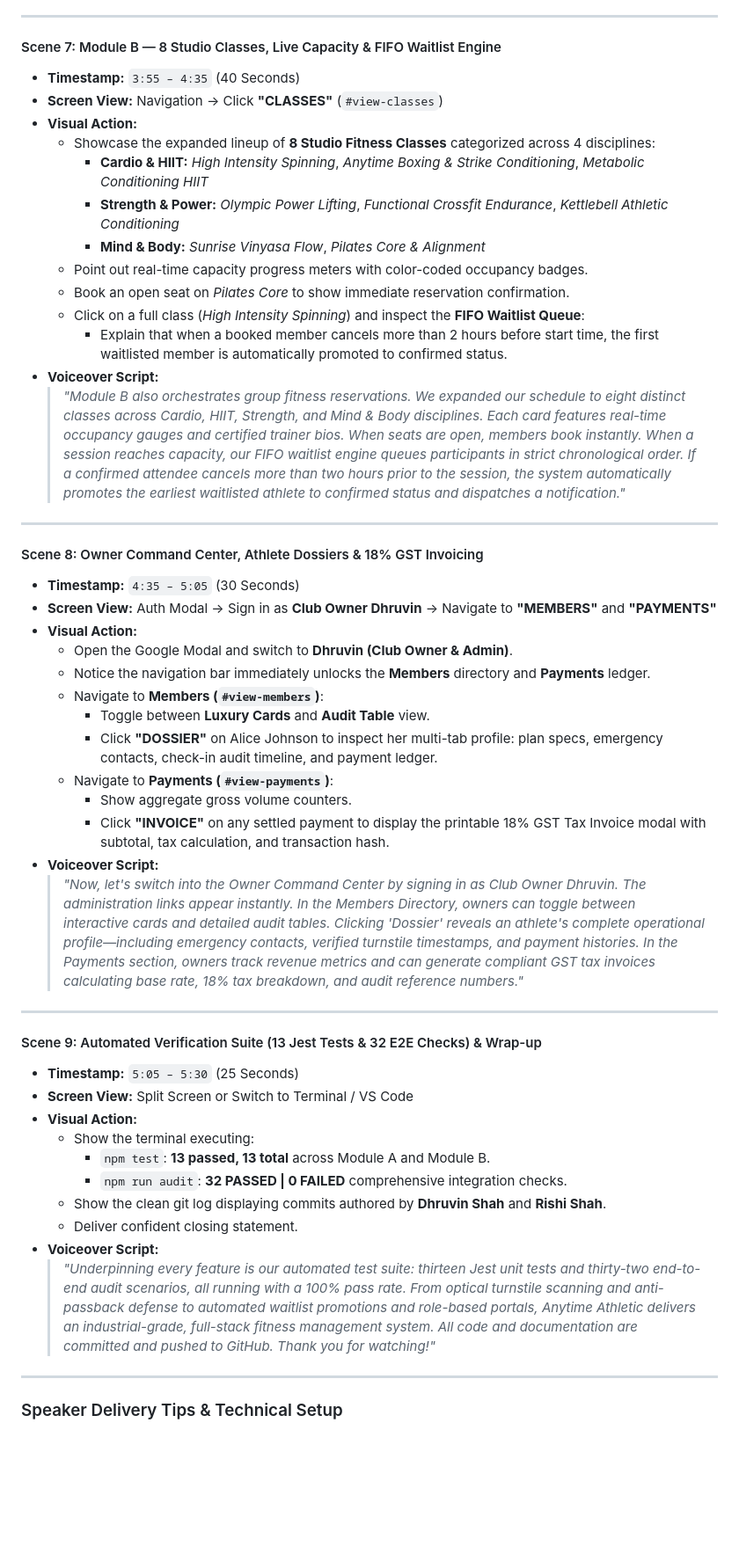
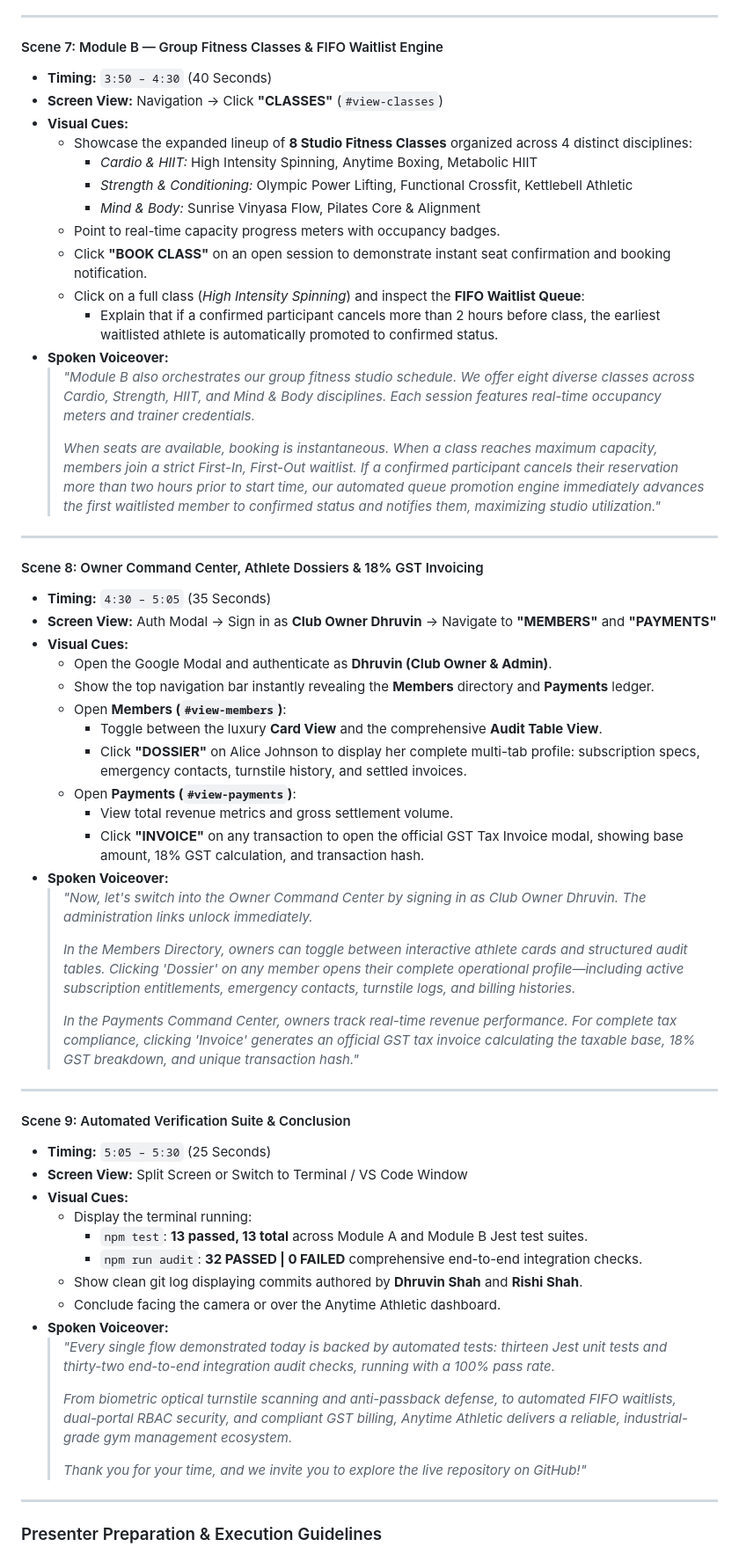
Before and after one commit to dhruvinshah24/gfmms-anytime-athletic, a Markdown page: GFMMS_Demo_Video_Script_Updated.md, the part around one of its changes. Shown at 88% size. Drawn GitHub-style; blank space fills up the shorter version.

Commit message:
docs: finalize master end-to-end demo video script (4:45 duration, zero meta-commentary)

```diff
--- a/GFMMS_Demo_Video_Script_Updated.md
+++ b/GFMMS_Demo_Video_Script_Updated.md
@@ -126,53 +140,63 @@
 
 ---
 
-#### Scene 7: Module B — 8 Studio Classes, Live Capacity & FIFO Waitlist Engine
-- **Timestamp:** `3:55 – 4:35` (40 Seconds)
+#### Scene 7: Module B — Group Fitness Classes & FIFO Waitlist Engine
+- **Timing:** `3:50 – 4:30` (40 Seconds)
 - **Screen View:** Navigation -> Click **"CLASSES"** (`#view-classes`)
-- **Visual Action:**
-  - Showcase the expanded lineup of **8 Studio Fitness Classes** categorized across 4 disciplines:
-    - **Cardio & HIIT:** *High Intensity Spinning*, *Anytime Boxing & Strike Conditioning*, *Metabolic Conditioning HIIT*
-    - **Strength & Power:** *Olympic Power Lifting*, *Functional Crossfit Endurance*, *Kettlebell Athletic Conditioning*
-    - **Mind & Body:** *Sunrise Vinyasa Flow*, *Pilates Core & Alignment*
-  - Point out real-time capacity progress meters with color-coded occupancy badges.
-  - Book an open seat on *Pilates Core* to show immediate reservation confirmation.
+- **Visual Cues:**
+  - Showcase the expanded lineup of **8 Studio Fitness Classes** organized across 4 distinct disciplines:
+    - *Cardio & HIIT:* High Intensity Spinning, Anytime Boxing, Metabolic HIIT
+    - *Strength & Conditioning:* Olympic Power Lifting, Functional Crossfit, Kettlebell Athletic
+    - *Mind & Body:* Sunrise Vinyasa Flow, Pilates Core & Alignment
+  - Point to real-time capacity progress meters with occupancy badges.
+  - Click **"BOOK CLASS"** on an open session to demonstrate instant seat confirmation and booking notification.
   - Click on a full class (*High Intensity Spinning*) and inspect the **FIFO Waitlist Queue**:
-    - Explain that when a booked member cancels more than 2 hours before start time, the first waitlisted member is automatically promoted to confirmed status.
-- **Voiceover Script:**
-  > *"Module B also orchestrates group fitness reservations. We expanded our schedule to eight distinct classes across Cardio, HIIT, Strength, and Mind & Body disciplines. Each card features real-time occupancy gauges and certified trainer bios. When seats are open, members book instantly. When a session reaches capacity, our FIFO waitlist engine queues participants in strict chronological order. If a confirmed attendee cancels more than two hours prior to the session, the system automatically promotes the earliest waitlisted athlete to confirmed status and dispatches a notification."*
+    - Explain that if a confirmed participant cancels more than 2 hours before class, the earliest waitlisted athlete is automatically promoted to confirmed status.
+- **Spoken Voiceover:**
+  > *"Module B also orchestrates our group fitness studio schedule. We offer eight diverse classes across Cardio, Strength, HIIT, and Mind & Body disciplines. Each session features real-time occupancy meters and trainer credentials.*
+  >
+  > *When seats are available, booking is instantaneous. When a class reaches maximum capacity, members join a strict First-In, First-Out waitlist. If a confirmed participant cancels their reservation more than two hours prior to start time, our automated queue promotion engine immediately advances the first waitlisted member to confirmed status and notifies them, maximizing studio utilization."*
 
 ---
 
 #### Scene 8: Owner Command Center, Athlete Dossiers & 18% GST Invoicing
-- **Timestamp:** `4:35 – 5:05` (30 Seconds)
+- **Timing:** `4:30 – 5:05` (35 Seconds)
 - **Screen View:** Auth Modal -> Sign in as **Club Owner Dhruvin** -> Navigate to **"MEMBERS"** and **"PAYMENTS"**
-- **Visual Action:**
-  - Open the Google Modal and switch to **Dhruvin (Club Owner & Admin)**.
-  - Notice the navigation bar immediately unlocks the **Members** directory and **Payments** ledger.
-  - Navigate to **Members (`#view-members`)**:
-    - Toggle between **Luxury Cards** and **Audit Table** view.
-    - Click **"DOSSIER"** on Alice Johnson to inspect her multi-tab profile: plan specs, emergency contacts, check-in audit timeline, and payment ledger.
-  - Navigate to **Payments (`#view-payments`)**:
-    - Show aggregate gross volume counters.
-    - Click **"INVOICE"** on any settled payment to display the printable 18% GST Tax Invoice modal with subtotal, tax calculation, and transaction hash.
-- **Voiceover Script:**
-  > *"Now, let's switch into the Owner Command Center by signing in as Club Owner Dhruvin. The administration links appear instantly. In the Members Directory, owners can toggle between interactive cards and detailed audit tables. Clicking 'Dossier' reveals an athlete's complete operational profile—including emergency contacts, verified turnstile timestamps, and payment histories. In the Payments section, owners track revenue metrics and can generate compliant GST tax invoices calculating base rate, 18% tax breakdown, and audit reference numbers."*
+- **Visual Cues:**
+  - Open the Google Modal and authenticate as **Dhruvin (Club Owner & Admin)**.
+  - Show the top navigation bar instantly revealing the **Members** directory and **Payments** ledger.
+  - Open **Members (`#view-members`)**:
+    - Toggle between the luxury **Card View** and the comprehensive **Audit Table View**.
+    - Click **"DOSSIER"** on Alice Johnson to display her complete multi-tab profile: subscription specs, emergency contacts, turnstile history, and settled invoices.
+  - Open **Payments (`#view-payments`)**:
+    - View total revenue metrics and gross settlement volume.
+    - Click **"INVOICE"** on any transaction to open the official GST Tax Invoice modal, showing base amount, 18% GST calculation, and transaction hash.
+- **Spoken Voiceover:**
+  > *"Now, let's switch into the Owner Command Center by signing in as Club Owner Dhruvin. The administration links unlock immediately.*
+  >
+  > *In the Members Directory, owners can toggle between interactive athlete cards and structured audit tables. Clicking 'Dossier' on any member opens their complete operational profile—including active subscription entitlements, emergency contacts, turnstile logs, and billing histories.*
+  >
+  > *In the Payments Command Center, owners track real-time revenue performance. For complete tax compliance, clicking 'Invoice' generates an official GST tax invoice calculating the taxable base, 18% GST breakdown, and unique transaction hash."*
 
 ---
 
-#### Scene 9: Automated Verification Suite (13 Jest Tests & 32 E2E Checks) & Wrap-up
-- **Timestamp:** `5:05 – 5:30` (25 Seconds)
-- **Screen View:** Split Screen or Switch to Terminal / VS Code
-- **Visual Action:**
-  - Show the terminal executing:
-    - `npm test`: **13 passed, 13 total** across Module A and Module B.
-    - `npm run audit`: **32 PASSED | 0 FAILED** comprehensive integration checks.
-  - Show the clean git log displaying commits authored by **Dhruvin Shah** and **Rishi Shah**.
-  - Deliver confident closing statement.
-- **Voiceover Script:**
-  > *"Underpinning every feature is our automated test suite: thirteen Jest unit tests and thirty-two end-to-end audit scenarios, all running with a 100% pass rate. From optical turnstile scanning and anti-passback defense to automated waitlist promotions and role-based portals, Anytime Athletic delivers an industrial-grade, full-stack fitness management system. All code and documentation are committed and pushed to GitHub. Thank you for watching!"*
+#### Scene 9: Automated Verification Suite & Conclusion
+- **Timing:** `5:05 – 5:30` (25 Seconds)
+- **Screen View:** Split Screen or Switch to Terminal / VS Code Window
+- **Visual Cues:**
+  - Display the terminal running:
+    - `npm test`: **13 passed, 13 total** across Module A and Module B Jest test suites.
+    - `npm run audit`: **32 PASSED | 0 FAILED** comprehensive end-to-end integration checks.
+  - Show clean git log displaying commits authored by **Dhruvin Shah** and **Rishi Shah**.
+  - Conclude facing the camera or over the Anytime Athletic dashboard.
+- **Spoken Voiceover:**
+  > *"Every single flow demonstrated today is backed by automated tests: thirteen Jest unit tests and thirty-two end-to-end integration audit checks, running with a 100% pass rate.*
+  >
+  > *From biometric optical turnstile scanning and anti-passback defense, to automated FIFO waitlists, dual-portal RBAC security, and compliant GST billing, Anytime Athletic delivers a reliable, industrial-grade gym management ecosystem.*
+  >
+  > *Thank you for your time, and we invite you to explore the live repository on GitHub!"*
 
 ---
 
-### Speaker Delivery Tips & Technical Setup
+### Presenter Preparation & Execution Guidelines
 
```
Also changed, not shown: other parts of GFMMS_Demo_Video_Script_Updated.md (+119 -105 lines), GFMMS_Demo_Video_Script.md (added, +214 -0 lines).
